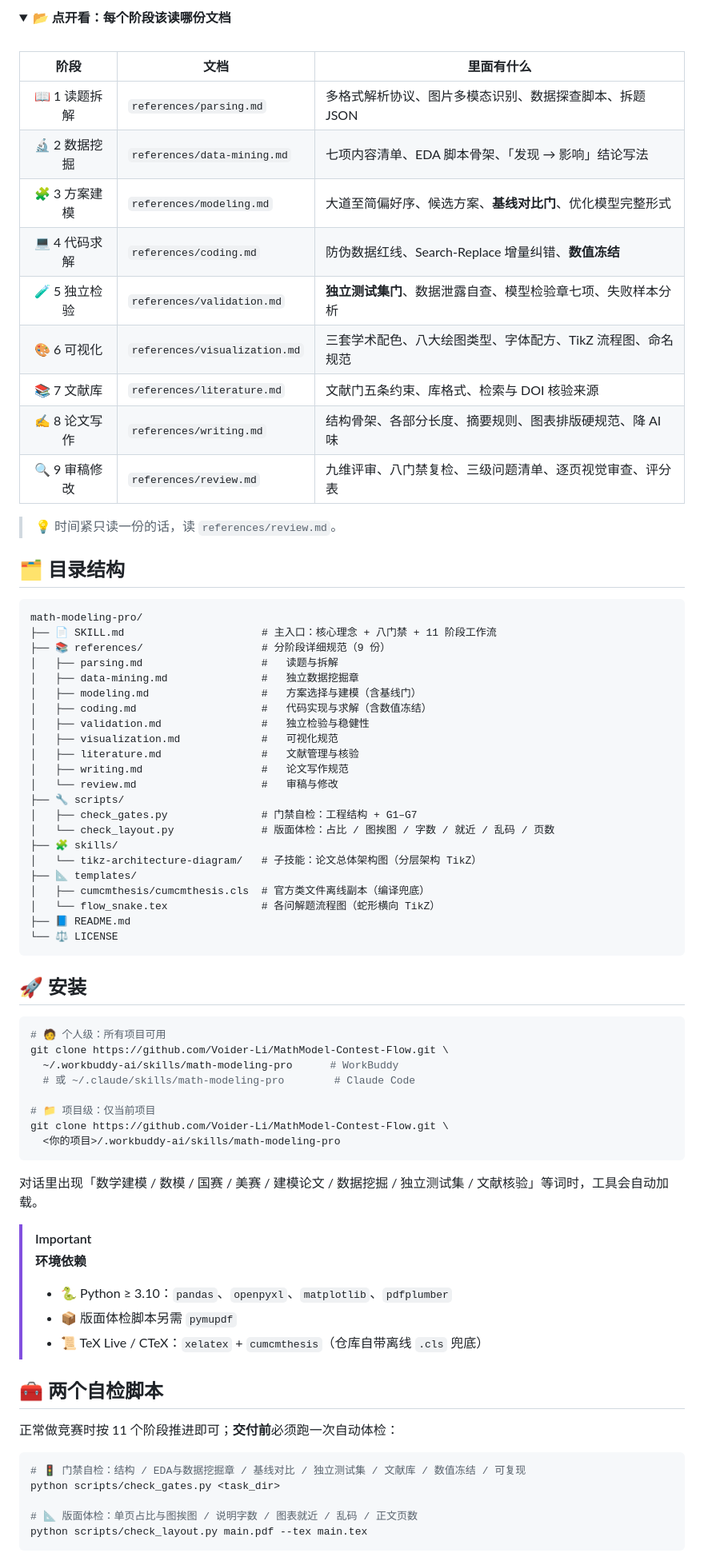
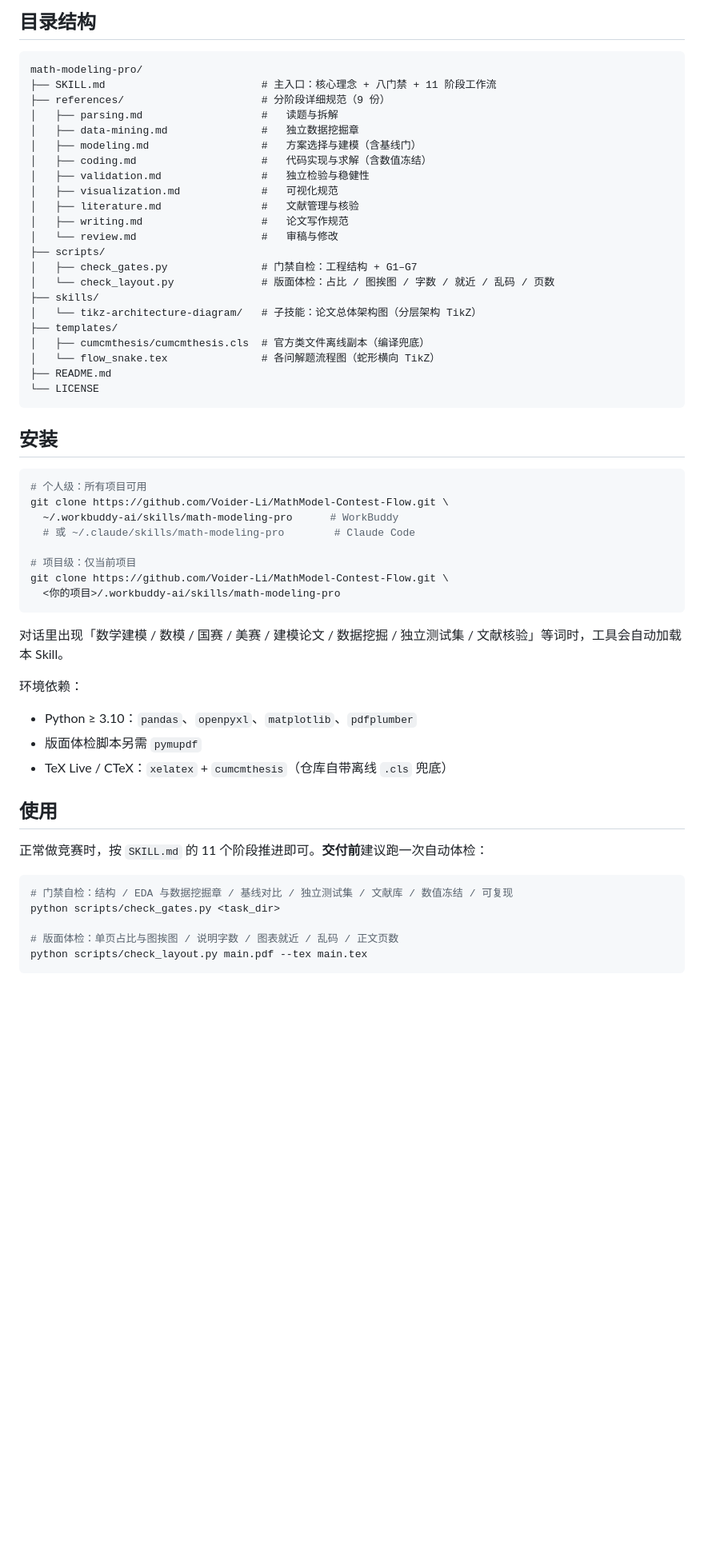
Before and after one commit to Voider-Li/MathModel-Contest-Flow, a Markdown page: README.md, the part around one of its changes. Shown at 80% size. GitHub-like rendering; folded sections open; blank space fills up the shorter version.

````diff
--- a/README.md
+++ b/README.md
@@ -68,30 +44,9 @@
-<details>
-<summary><b>📂 点开看：每个阶段该读哪份文档</b></summary>
-
-<br>
-
-| 阶段 | 文档 | 里面有什么 |
-|:--:|---|---|
-| 📖 1 读题拆解 | `references/parsing.md` | 多格式解析协议、图片多模态识别、数据探查脚本、拆题 JSON |
-| 🔬 2 数据挖掘 | `references/data-mining.md` | 七项内容清单、EDA 脚本骨架、「发现 → 影响」结论写法 |
-| 🧩 3 方案建模 | `references/modeling.md` | 大道至简偏好序、候选方案、**基线对比门**、优化模型完整形式 |
-| 💻 4 代码求解 | `references/coding.md` | 防伪数据红线、Search-Replace 增量纠错、**数值冻结** |
-| 🧪 5 独立检验 | `references/validation.md` | **独立测试集门**、数据泄露自查、模型检验章七项、失败样本分析 |
-| 🎨 6 可视化 | `references/visualization.md` | 三套学术配色、八大绘图类型、字体配方、TikZ 流程图、命名规范 |
-| 📚 7 文献库 | `references/literature.md` | 文献门五条约束、库格式、检索与 DOI 核验来源 |
-| ✍️ 8 论文写作 | `references/writing.md` | 结构骨架、各部分长度、摘要规则、图表排版硬规范、降 AI 味 |
-| 🔍 9 审稿修改 | `references/review.md` | 九维评审、八门禁复检、三级问题清单、逐页视觉审查、评分表 |
-
-> 💡 时间紧只读一份的话，读 `references/review.md`。
-
-</details>
-
-## 🗂️ 目录结构
+## 目录结构
 
 ```
 math-modeling-pro/
-├── 📄 SKILL.md                      # 主入口：核心理念 + 八门禁 + 11 阶段工作流
-├── 📚 references/                   # 分阶段详细规范（9 份）
+├── SKILL.md                         # 主入口：核心理念 + 八门禁 + 11 阶段工作流
+├── references/                      # 分阶段详细规范（9 份）
 │   ├── parsing.md                   #   读题与拆解
 │   ├── data-mining.md               #   独立数据挖掘章
 │   ├── modeling.md                  #   方案选择与建模（含基线门）
@@ -101,48 +56,48 @@ math-modeling-pro/
 │   ├── literature.md                #   文献管理与核验
 │   ├── writing.md                   #   论文写作规范
 │   └── review.md                    #   审稿与修改
-├── 🔧 scripts/
+├── scripts/
 │   ├── check_gates.py               # 门禁自检：工程结构 + G1–G7
 │   └── check_layout.py              # 版面体检：占比 / 图挨图 / 字数 / 就近 / 乱码 / 页数
-├── 🧩 skills/
+├── skills/
 │   └── tikz-architecture-diagram/   # 子技能：论文总体架构图（分层架构 TikZ）
-├── 📐 templates/
+├── templates/
 │   ├── cumcmthesis/cumcmthesis.cls  # 官方类文件离线副本（编译兜底）
 │   └── flow_snake.tex               # 各问解题流程图（蛇形横向 TikZ）
-├── 📘 README.md
-└── ⚖️ LICENSE
+├── README.md
+└── LICENSE
 ```
 
-## 🚀 安装
+## 安装
 
 ```bash
-# 🧑 个人级：所有项目可用
+# 个人级：所有项目可用
 git clone https://github.com/Voider-Li/MathModel-Contest-Flow.git \
   ~/.workbuddy-ai/skills/math-modeling-pro      # WorkBuddy
   # 或 ~/.claude/skills/math-modeling-pro        # Claude Code
 
-# 📁 项目级：仅当前项目
+# 项目级：仅当前项目
 git clone https://github.com/Voider-Li/MathModel-Contest-Flow.git \
   <你的项目>/.workbuddy-ai/skills/math-modeling-pro
 ```
 
-对话里出现「数学建模 / 数模 / 国赛 / 美赛 / 建模论文 / 数据挖掘 / 独立测试集 / 文献核验」等词时，工具会自动加载。
+对话里出现「数学建模 / 数模 / 国赛 / 美赛 / 建模论文 / 数据挖掘 / 独立测试集 / 文献核验」等词时，工具会自动加载本 Skill。
 
-> [!IMPORTANT]
-> **环境依赖**
-> - 🐍 Python ≥ 3.10：`pandas`、`openpyxl`、`matplotlib`、`pdfplumber`
-> - 📦 版面体检脚本另需 `pymupdf`
-> - 📜 TeX Live / CTeX：`xelatex` + `cumcmthesis`（仓库自带离线 `.cls` 兜底）
+环境依赖：
 
-## 🧰 两个自检脚本
+- Python ≥ 3.10：`pandas`、`openpyxl`、`matplotlib`、`pdfplumber`
+- 版面体检脚本另需 `pymupdf`
+- TeX Live / CTeX：`xelatex` + `cumcmthesis`（仓库自带离线 `.cls` 兜底）
 
-正常做竞赛时按 11 个阶段推进即可；**交付前**必须跑一次自动体检：
+## 使用
+
+正常做竞赛时，按 `SKILL.md` 的 11 个阶段推进即可。**交付前**建议跑一次自动体检：
 
 ```bash
-# 🚦 门禁自检：结构 / EDA与数据挖掘章 / 基线对比 / 独立测试集 / 文献库 / 数值冻结 / 可复现
+# 门禁自检：结构 / EDA 与数据挖掘章 / 基线对比 / 独立测试集 / 文献库 / 数值冻结 / 可复现
 python scripts/check_gates.py <task_dir>
 
-# 📐 版面体检：单页占比与图挨图 / 说明字数 / 图表就近 / 乱码 / 正文页数
+# 版面体检：单页占比与图挨图 / 说明字数 / 图表就近 / 乱码 / 正文页数
 python scripts/check_layout.py main.pdf --tex main.tex
 ```
 
````
Also changed, not shown: other parts of README.md (+48 -96 lines).
